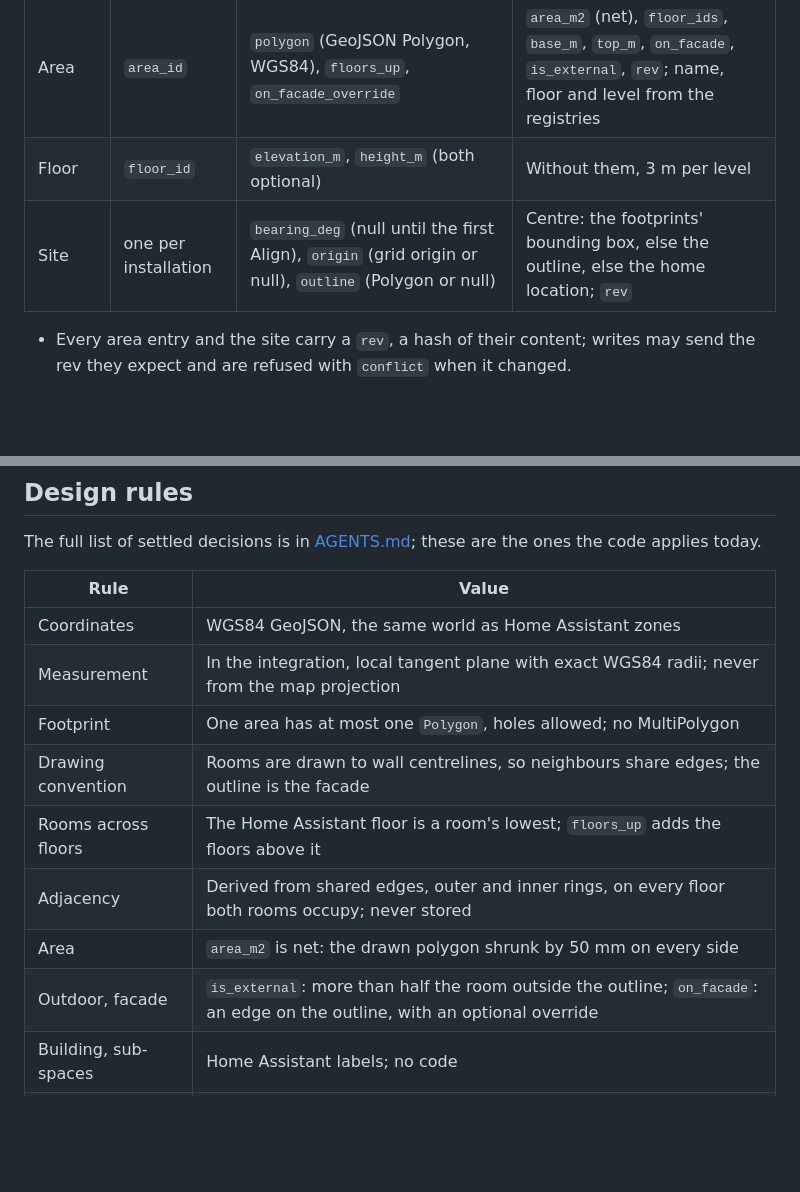
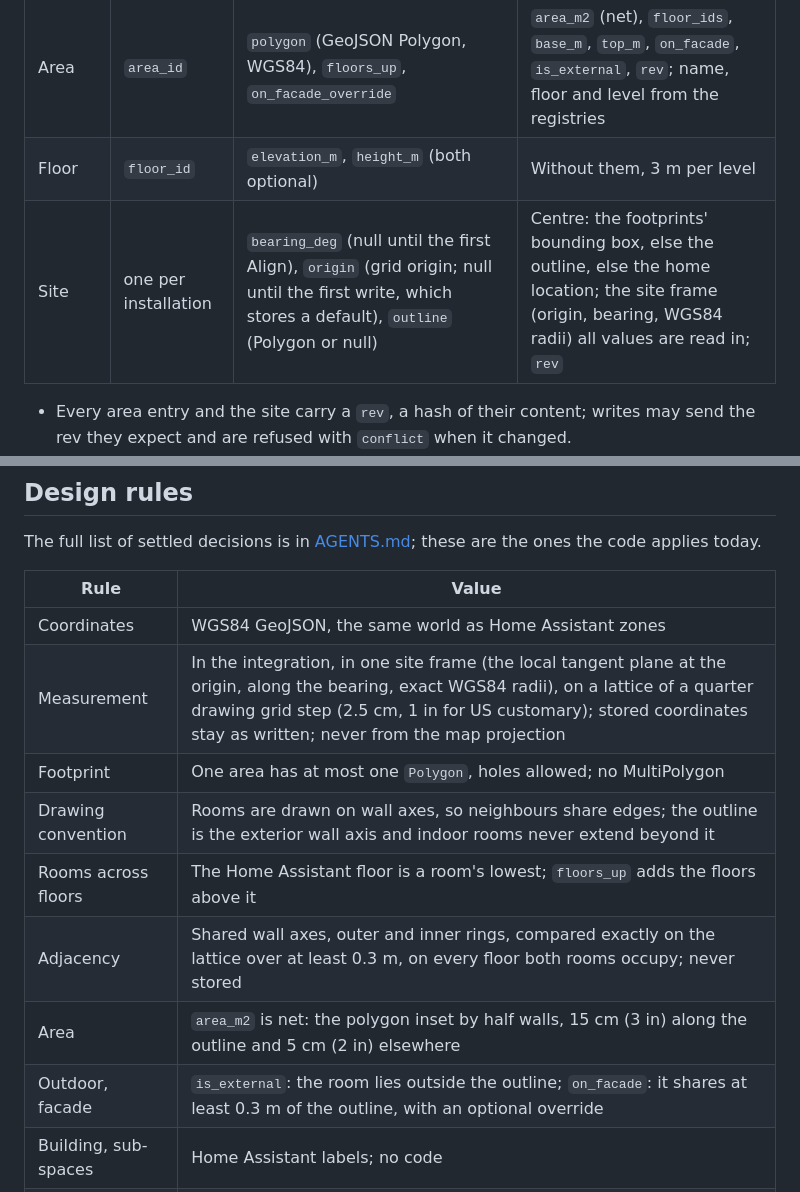
Before and after one commit to BIM-Tools/ha-spatial, a Markdown page: docs/architecture.md, 2 parts joined by grey strips. Rendered like a GitHub page; blank space fills up the shorter version.

```diff
--- a/docs/architecture.md
+++ b/docs/architecture.md
@@ -48,7 +48,7 @@ flowchart LR
 | --- | --- | --- | --- |
 | Area | `area_id` | `polygon` (GeoJSON Polygon, WGS84), `floors_up`, `on_facade_override` | `area_m2` (net), `floor_ids`, `base_m`, `top_m`, `on_facade`, `is_external`, `rev`; name, floor and level from the registries |
 | Floor | `floor_id` | `elevation_m`, `height_m` (both optional) | Without them, 3 m per level |
-| Site | one per installation | `bearing_deg` (null until the first Align), `origin` (grid origin or null), `outline` (Polygon or null) | Centre: the footprints' bounding box, else the outline, else the home location; `rev` |
+| Site | one per installation | `bearing_deg` (null until the first Align), `origin` (grid origin; null until the first write, which stores a default), `outline` (Polygon or null) | Centre: the footprints' bounding box, else the outline, else the home location; the site frame (origin, bearing, WGS84 radii) all values are read in; `rev` |
 
 - Every area entry and the site carry a `rev`, a hash of their content; writes may send the rev
   they expect and are refused with `conflict` when it changed.
@@ -64,13 +64,13 @@ the ones the code applies today.
 | Rule | Value |
 | --- | --- |
 | Coordinates | WGS84 GeoJSON, the same world as Home Assistant zones |
-| Measurement | In the integration, local tangent plane with exact WGS84 radii; never from the map projection |
+| Measurement | In the integration, in one site frame (the local tangent plane at the origin, along the bearing, exact WGS84 radii), on a lattice of a quarter drawing grid step (2.5 cm, 1 in for US customary); stored coordinates stay as written; never from the map projection |
 | Footprint | One area has at most one `Polygon`, holes allowed; no MultiPolygon |
-| Drawing convention | Rooms are drawn to wall centrelines, so neighbours share edges; the outline is the facade |
+| Drawing convention | Rooms are drawn on wall axes, so neighbours share edges; the outline is the exterior wall axis and indoor rooms never extend beyond it |
 | Rooms across floors | The Home Assistant floor is a room's lowest; `floors_up` adds the floors above it |
-| Adjacency | Derived from shared edges, outer and inner rings, on every floor both rooms occupy; never stored |
-| Area | `area_m2` is net: the drawn polygon shrunk by 50 mm on every side |
-| Outdoor, facade | `is_external`: more than half the room outside the outline; `on_facade`: an edge on the outline, with an optional override |
+| Adjacency | Shared wall axes, outer and inner rings, compared exactly on the lattice over at least 0.3 m, on every floor both rooms occupy; never stored |
+| Area | `area_m2` is net: the polygon inset by half walls, 15 cm (3 in) along the outline and 5 cm (2 in) elsewhere |
+| Outdoor, facade | `is_external`: the room lies outside the outline; `on_facade`: it shares at least 0.3 m of the outline, with an optional override |
 | Building, sub-spaces | Home Assistant labels; no code |
 | Site anchor | One direction and one optional outline per installation; aligns views only, stored geometry never moves with it |
 | Finding the building | OSM buildings in Home Assistant's map tiles set the direction only |
```
Also changed, not shown: docs/user-guide.md (+20 -13 lines), docs/images/align.png, docs/images/all.png, docs/images/card.png, docs/images/draw.png, docs/images/hero.png, docs/images/phone.png, 1 other file.
